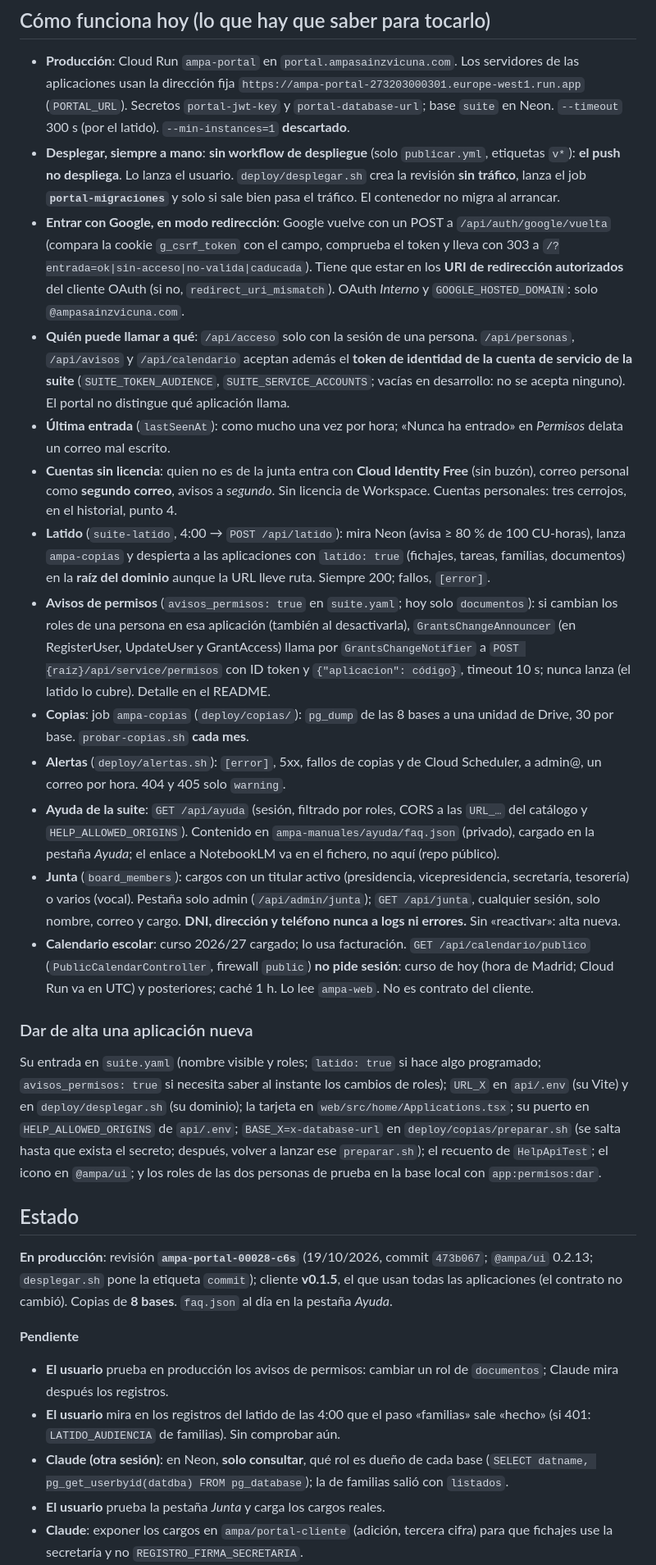
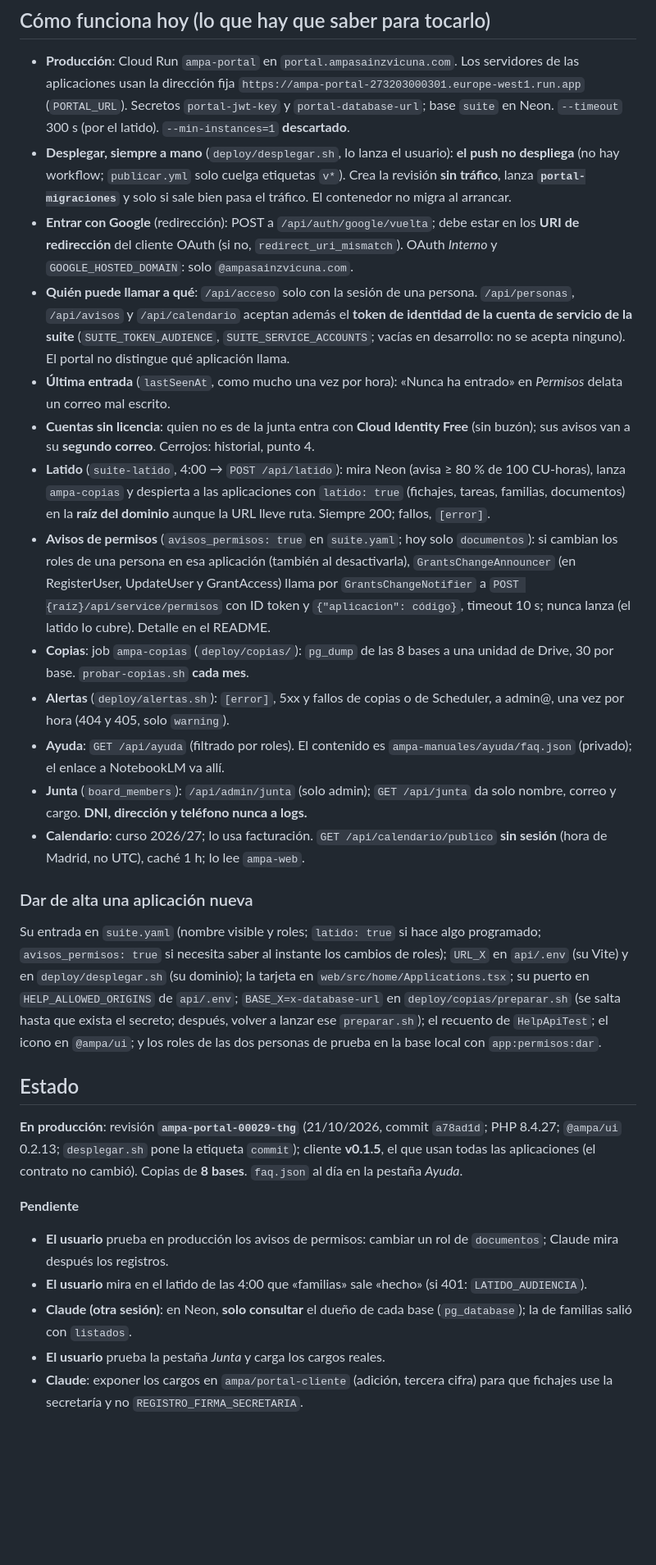
Before and after one commit to ampa-sainz-vicuna/ampa-portal, a Markdown page: CLAUDE.md, the part around one of its changes. Shown at 82% size. Rendered like a GitHub page; blank space fills up the shorter version.

```diff
--- a/CLAUDE.md
+++ b/CLAUDE.md
@@ -70,28 +70,24 @@ deploy/              desplegar, preparar, dar-permisos, programar (latido), aler
   `https://ampa-portal-273203000301.europe-west1.run.app` (`PORTAL_URL`).
   Secretos `portal-jwt-key` y `portal-database-url`; base `suite` en Neon.
   `--timeout` 300 s (por el latido). `--min-instances=1` **descartado**.
-- **Desplegar, siempre a mano**: **sin workflow de despliegue** (solo
-  `publicar.yml`, etiquetas `v*`): **el push no despliega**. Lo lanza el
-  usuario. `deploy/desplegar.sh` crea la revisión **sin tráfico**, lanza el
-  job **`portal-migraciones`** y solo si sale bien pasa el tráfico. El
-  contenedor no migra al arrancar.
-- **Entrar con Google, en modo redirección**: Google vuelve con un POST a
-  `/api/auth/google/vuelta` (compara la cookie `g_csrf_token` con el campo,
-  comprueba el token y lleva con 303 a `/?entrada=ok|sin-acceso|no-valida|caducada`).
-  Tiene que estar en los **URI de redirección autorizados** del cliente OAuth
-  (si no, `redirect_uri_mismatch`). OAuth *Interno* y `GOOGLE_HOSTED_DOMAIN`:
-  solo `@ampasainzvicuna.com`.
+- **Desplegar, siempre a mano** (`deploy/desplegar.sh`, lo lanza el usuario):
+  **el push no despliega** (no hay workflow; `publicar.yml` solo cuelga
+  etiquetas `v*`). Crea la revisión **sin tráfico**, lanza
+  **`portal-migraciones`** y solo si sale bien pasa el tráfico. El contenedor
+  no migra al arrancar.
+- **Entrar con Google** (redirección): POST a `/api/auth/google/vuelta`; debe
+  estar en los **URI de redirección** del cliente OAuth (si no,
+  `redirect_uri_mismatch`). OAuth *Interno* y `GOOGLE_HOSTED_DOMAIN`: solo
+  `@ampasainzvicuna.com`.
 - **Quién puede llamar a qué**: `/api/acceso` solo con la sesión de una
   persona. `/api/personas`, `/api/avisos` y `/api/calendario` aceptan además el
   **token de identidad de la cuenta de servicio de la suite**
   (`SUITE_TOKEN_AUDIENCE`, `SUITE_SERVICE_ACCOUNTS`; vacías en desarrollo: no
   se acepta ninguno). El portal no distingue qué aplicación llama.
-- **Última entrada** (`lastSeenAt`): como mucho una vez por hora; «Nunca ha
+- **Última entrada** (`lastSeenAt`, como mucho una vez por hora): «Nunca ha
   entrado» en *Permisos* delata un correo mal escrito.
 - **Cuentas sin licencia**: quien no es de la junta entra con **Cloud Identity
-  Free** (sin buzón), correo personal como **segundo correo**, avisos a
-  *segundo*. Sin licencia de Workspace. Cuentas personales: tres cerrojos, en
-  el historial, punto 4.
+  Free** (sin buzón); sus avisos van a su **segundo correo**. Cerrojos: historial, punto 4.
 - **Latido** (`suite-latido`, 4:00 → `POST /api/latido`): mira Neon (avisa ≥ 80 %
   de 100 CU-horas), lanza `ampa-copias` y despierta a las aplicaciones con
   `latido: true` (fichajes, tareas, familias, documentos) en la **raíz del
@@ -104,21 +100,14 @@ deploy/              desplegar, preparar, dar-permisos, programar (latido), aler
   timeout 10 s; nunca lanza (el latido lo cubre). Detalle en el README.
 - **Copias**: job `ampa-copias` (`deploy/copias/`): `pg_dump` de las 8 bases
   a una unidad de Drive, 30 por base. `probar-copias.sh` **cada mes**.
-- **Alertas** (`deploy/alertas.sh`): `[error]`, 5xx, fallos de copias y de
-  Cloud Scheduler, a admin@, un correo por hora. 404 y 405 solo `warning`.
-- **Ayuda de la suite**: `GET /api/ayuda` (sesión, filtrado por roles, CORS a
-  las `URL_…` del catálogo y `HELP_ALLOWED_ORIGINS`). Contenido en
-  `ampa-manuales/ayuda/faq.json` (privado), cargado en la pestaña *Ayuda*;
-  el enlace a NotebookLM va en el fichero, no aquí (repo público).
-- **Junta** (`board_members`): cargos con un titular activo (presidencia,
-  vicepresidencia, secretaría, tesorería) o varios (vocal). Pestaña solo admin
-  (`/api/admin/junta`); `GET /api/junta`, cualquier sesión, solo nombre,
-  correo y cargo. **DNI, dirección y teléfono nunca a logs ni errores.** Sin
-  «reactivar»: alta nueva.
-- **Calendario escolar**: curso 2026/27 cargado; lo usa facturación.
-  `GET /api/calendario/publico` (`PublicCalendarController`, firewall `public`)
-  **no pide sesión**: curso de hoy (hora de Madrid; Cloud Run va en UTC) y
-  posteriores; caché 1 h. Lo lee `ampa-web`. No es contrato del cliente.
+- **Alertas** (`deploy/alertas.sh`): `[error]`, 5xx y fallos de copias o de
+  Scheduler, a admin@, una vez por hora (404 y 405, solo `warning`).
+- **Ayuda**: `GET /api/ayuda` (filtrado por roles). El contenido es
+  `ampa-manuales/ayuda/faq.json` (privado); el enlace a NotebookLM va allí.
+- **Junta** (`board_members`): `/api/admin/junta` (solo admin); `GET /api/junta`
+  da solo nombre, correo y cargo. **DNI, dirección y teléfono nunca a logs.**
+- **Calendario**: curso 2026/27; lo usa facturación. `GET /api/calendario/publico`
+  **sin sesión** (hora de Madrid, no UTC), caché 1 h; lo lee `ampa-web`.
 
 ### Dar de alta una aplicación nueva
 
@@ -134,8 +123,8 @@ personas de prueba en la base local con `app:permisos:dar`.
 
 ## Estado
 
-**En producción**: revisión **`ampa-portal-00028-c6s`** (19/10/2026, commit
-`473b067`; `@ampa/ui` 0.2.13; `desplegar.sh` pone la etiqueta `commit`);
+**En producción**: revisión **`ampa-portal-00029-thg`** (21/10/2026, commit
+`a78ad1d`; PHP 8.4.27; `@ampa/ui` 0.2.13; `desplegar.sh` pone la etiqueta `commit`);
 cliente **v0.1.5**, el que usan todas las aplicaciones (el contrato no
 cambió). Copias de **8 bases**. `faq.json` al día en la pestaña *Ayuda*.
 
@@ -143,12 +132,10 @@ cambió). Copias de **8 bases**. `faq.json` al día en la pestaña *Ayuda*.
 
 - **El usuario** prueba en producción los avisos de permisos: cambiar un rol
   de `documentos`; Claude mira después los registros.
-- **El usuario** mira en los registros del latido de las 4:00 que el paso
-  «familias» sale «hecho» (si 401: `LATIDO_AUDIENCIA` de familias). Sin
-  comprobar aún.
-- **Claude (otra sesión)**: en Neon, **solo consultar**, qué rol es dueño de
-  cada base (`SELECT datname, pg_get_userbyid(datdba) FROM pg_database`); la de
-  familias salió con `listados`.
+- **El usuario** mira en el latido de las 4:00 que «familias» sale «hecho»
+  (si 401: `LATIDO_AUDIENCIA`).
+- **Claude (otra sesión)**: en Neon, **solo consultar** el dueño de cada base
+  (`pg_database`); la de familias salió con `listados`.
 - **El usuario** prueba la pestaña *Junta* y carga los cargos reales.
 - **Claude**: exponer los cargos en `ampa/portal-cliente` (adición, tercera
   cifra) para que fichajes use la secretaría y no `REGISTRO_FIRMA_SECRETARIA`.
```
Also changed, not shown: other parts of CLAUDE.md (+6 -4 lines), docs/historial.md (+17 -0 lines).
